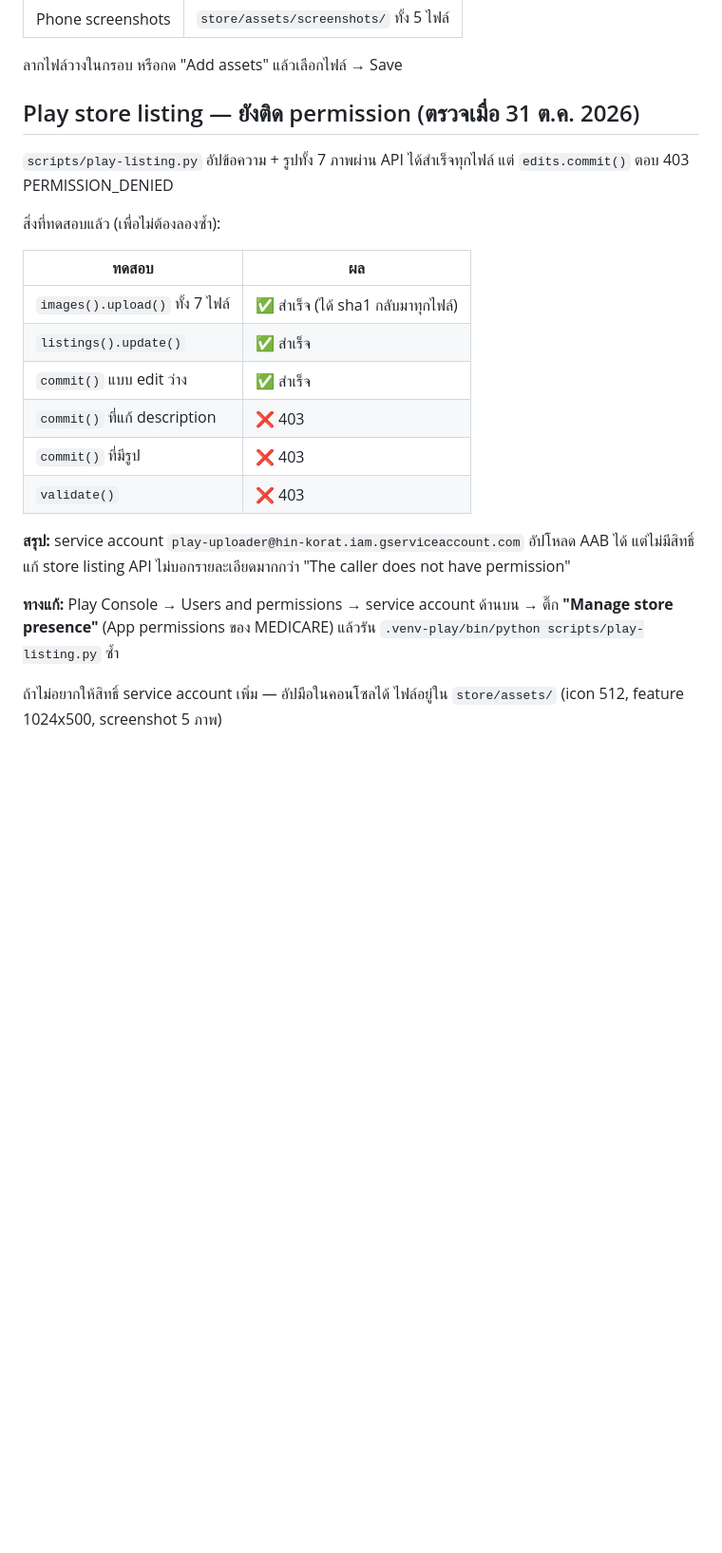
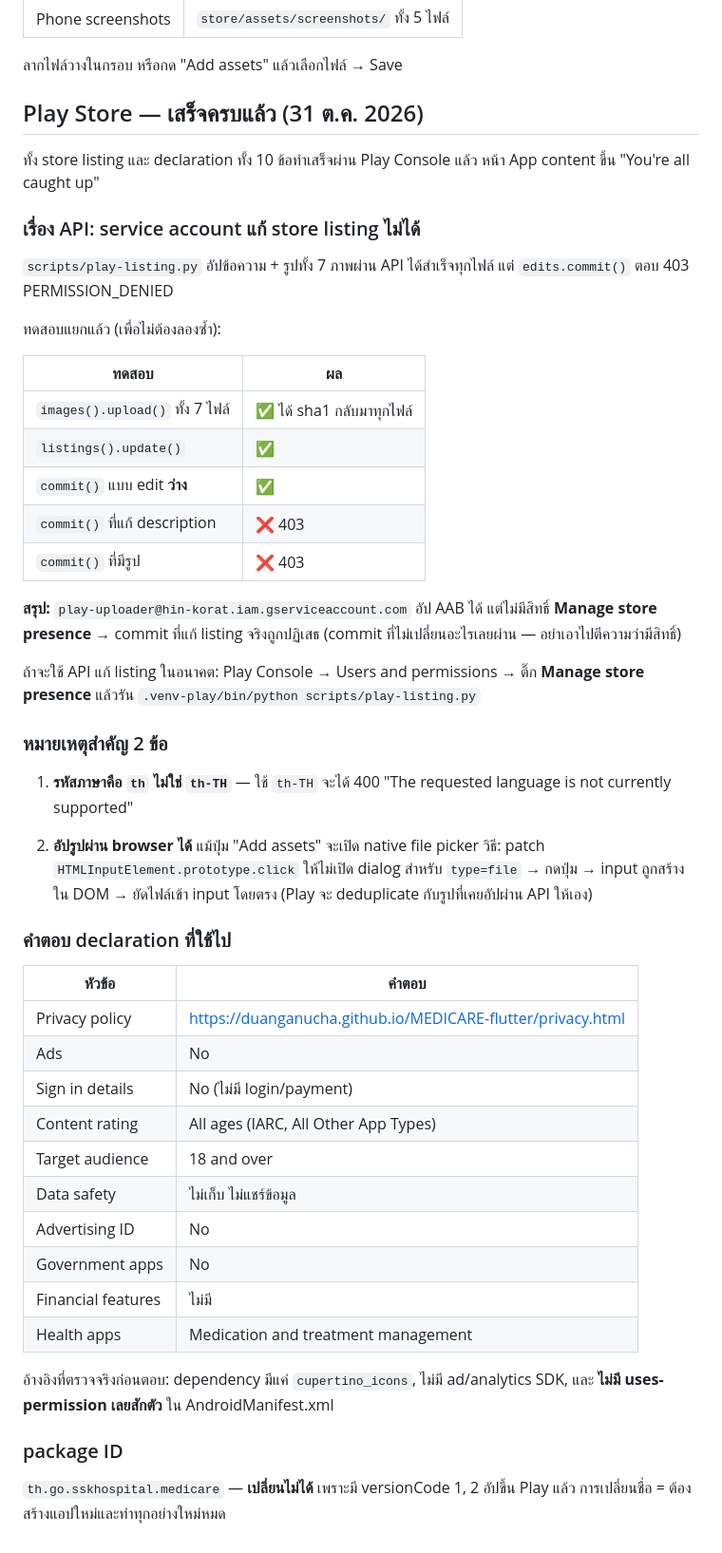
Before and after one commit to duanganucha/MEDICARE-flutter, a Markdown page: store/RUN-THESE.md, the part around the change. Shown at 95% size. Drawn GitHub-style; blank space fills up the shorter version.

Commit message:
Record the completed Play listing and how the uploads landed
The earlier note said the store listing was blocked and the graphics had
to go up by hand. Both turned out to be wrong, so replace it rather than
leave the wrong conclusion in the file.

The 403 was never about the assets: an empty commit succeeds while any
commit that actually changes the listing is refused, which isolates it to
the service account's missing "Manage store presence". The image calls had
failed earlier only because the listing's language is "th", not "th-TH".

The browser path works too -- patching HTMLInputElement.prototype.click
keeps the native picker shut and lets the file go straight into the input.

Also record the ten declaration answers and the facts checked before
giving them, and note that the package id is now fixed by the uploaded
bundles.

Co-Authored-By: Claude Opus 5 <noreply@anthropic.com>

```diff
--- a/store/RUN-THESE.md
+++ b/store/RUN-THESE.md
@@ -153,29 +153,63 @@ flutter build ipa --release         # App Store
 
 ลากไฟล์วางในกรอบ หรือกด "Add assets" แล้วเลือกไฟล์ → Save
 
-## Play store listing — ยังติด permission (ตรวจเมื่อ 31 ต.ค. 2026)
+## Play Store — เสร็จครบแล้ว (31 ต.ค. 2026)
+
+ทั้ง store listing และ declaration ทั้ง 10 ข้อทำเสร็จผ่าน Play Console แล้ว
+หน้า App content ขึ้น "You're all caught up"
+
+### เรื่อง API: service account แก้ store listing ไม่ได้
 
 `scripts/play-listing.py` อัปข้อความ + รูปทั้ง 7 ภาพผ่าน API ได้สำเร็จทุกไฟล์
 แต่ `edits.commit()` ตอบ 403 PERMISSION_DENIED
 
-สิ่งที่ทดสอบแล้ว (เพื่อไม่ต้องลองซ้ำ):
+ทดสอบแยกแล้ว (เพื่อไม่ต้องลองซ้ำ):
 
 | ทดสอบ | ผล |
 |---|---|
-| `images().upload()` ทั้ง 7 ไฟล์ | ✅ สำเร็จ (ได้ sha1 กลับมาทุกไฟล์) |
-| `listings().update()` | ✅ สำเร็จ |
-| `commit()` แบบ edit ว่าง | ✅ สำเร็จ |
+| `images().upload()` ทั้ง 7 ไฟล์ | ✅ ได้ sha1 กลับมาทุกไฟล์ |
+| `listings().update()` | ✅ |
+| `commit()` แบบ edit **ว่าง** | ✅ |
 | `commit()` ที่แก้ description | ❌ 403 |
 | `commit()` ที่มีรูป | ❌ 403 |
-| `validate()` | ❌ 403 |
 
-**สรุป:** service account `play-uploader@hin-korat.iam.gserviceaccount.com`
-อัปโหลด AAB ได้ แต่ไม่มีสิทธิ์แก้ store listing
-API ไม่บอกรายละเอียดมากกว่า "The caller does not have permission"
+**สรุป:** `play-uploader@hin-korat.iam.gserviceaccount.com` อัป AAB ได้
+แต่ไม่มีสิทธิ์ **Manage store presence** → commit ที่แก้ listing จริงถูกปฏิเสธ
+(commit ที่ไม่เปลี่ยนอะไรเลยผ่าน — อย่าเอาไปตีความว่ามีสิทธิ์)
 
-**ทางแก้:** Play Console → Users and permissions → service account ด้านบน
-→ ติ๊ก **"Manage store presence"** (App permissions ของ MEDICARE)
-แล้วรัน `.venv-play/bin/python scripts/play-listing.py` ซ้ำ
+ถ้าจะใช้ API แก้ listing ในอนาคต: Play Console → Users and permissions
+→ ติ๊ก **Manage store presence** แล้วรัน `.venv-play/bin/python scripts/play-listing.py`
 
-ถ้าไม่อยากให้สิทธิ์ service account เพิ่ม — อัปมือในคอนโซลได้
-ไฟล์อยู่ใน `store/assets/` (icon 512, feature 1024x500, screenshot 5 ภาพ)
+### หมายเหตุสำคัญ 2 ข้อ
+
+1. **รหัสภาษาคือ `th` ไม่ใช่ `th-TH`** — ใช้ `th-TH` จะได้ 400
+   "The requested language is not currently supported"
+
+2. **อัปรูปผ่าน browser ได้** แม้ปุ่ม "Add assets" จะเปิด native file picker
+   วิธี: patch `HTMLInputElement.prototype.click` ให้ไม่เปิด dialog สำหรับ
+   `type=file` → กดปุ่ม → input ถูกสร้างใน DOM → ยัดไฟล์เข้า input โดยตรง
+   (Play จะ deduplicate กับรูปที่เคยอัปผ่าน API ให้เอง)
+
+### คำตอบ declaration ที่ใช้ไป
+
+| หัวข้อ | คำตอบ |
+|---|---|
+| Privacy policy | https://duanganucha.github.io/MEDICARE-flutter/privacy.html |
+| Ads | No |
+| Sign in details | No (ไม่มี login/payment) |
+| Content rating | All ages (IARC, All Other App Types) |
+| Target audience | 18 and over |
+| Data safety | ไม่เก็บ ไม่แชร์ข้อมูล |
+| Advertising ID | No |
+| Government apps | No |
+| Financial features | ไม่มี |
+| Health apps | Medication and treatment management |
+
+อ้างอิงที่ตรวจจริงก่อนตอบ: dependency มีแค่ `cupertino_icons`,
+ไม่มี ad/analytics SDK, และ **ไม่มี uses-permission เลยสักตัว**
+ใน AndroidManifest.xml
+
+### package ID
+
+`th.go.sskhospital.medicare` — **เปลี่ยนไม่ได้** เพราะมี versionCode 1, 2
+อัปขึ้น Play แล้ว การเปลี่ยนชื่อ = ต้องสร้างแอปใหม่และทำทุกอย่างใหม่หมด
```
